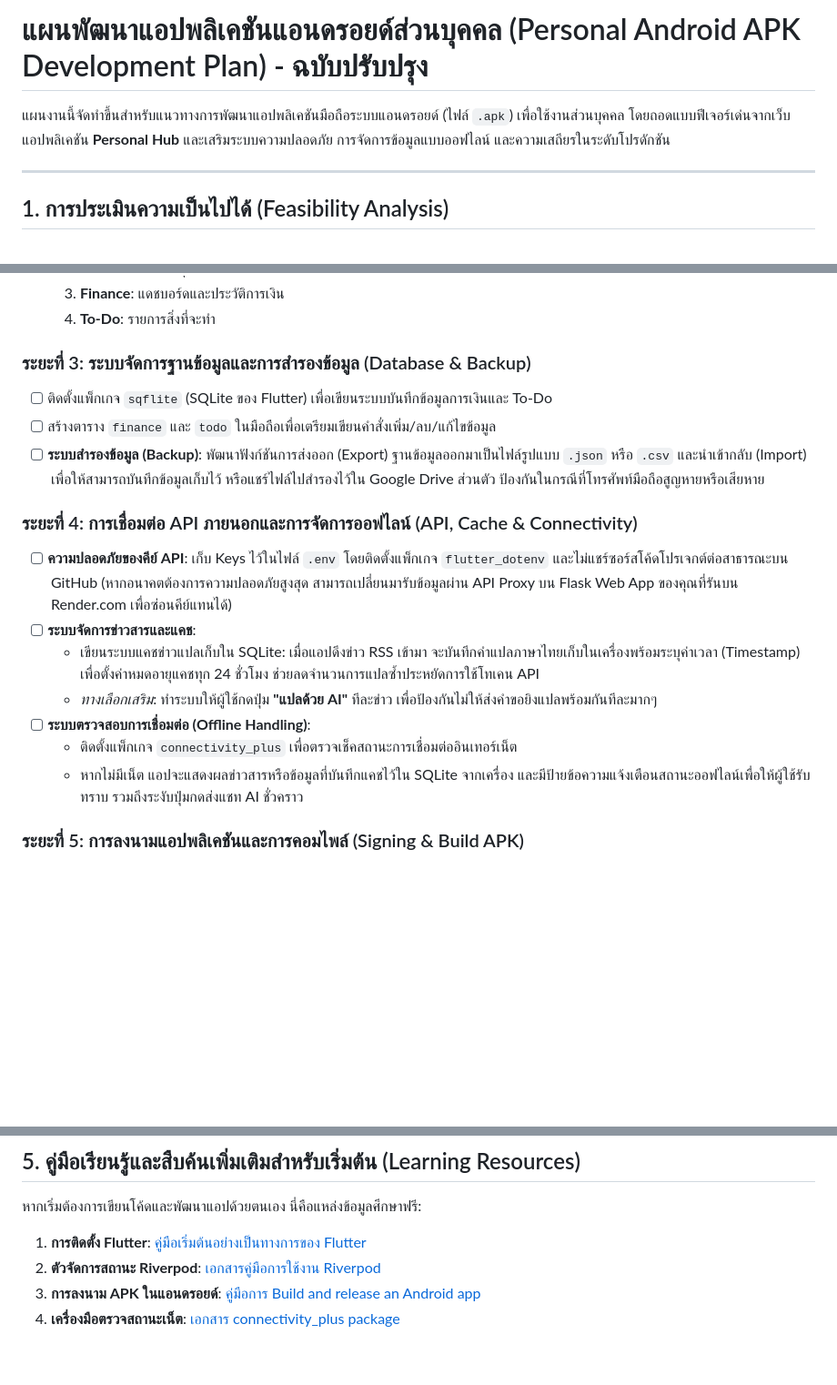
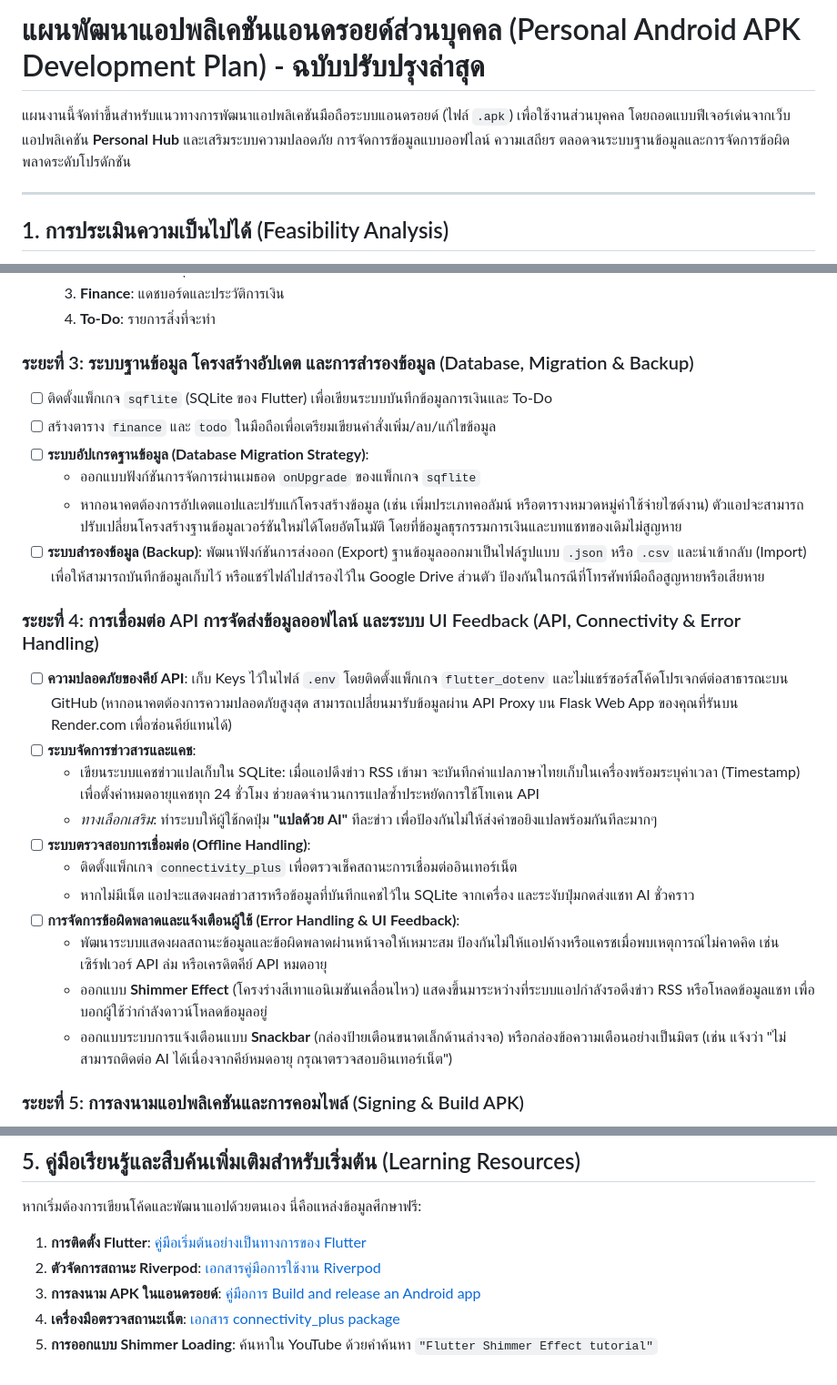
Before and after one commit to wuttiput/Demo-myweb, a Markdown page: android_development_plan.md, 3 parts joined by grey strips. Shown at 91% size. GitHub-like rendering; blank space fills up the shorter version.

Commit message:
docs: add database migration and UI error handling feedback to android development plan

```diff
--- a/android_development_plan.md
+++ b/android_development_plan.md
@@ -1,6 +1,6 @@
-# แผนพัฒนาแอปพลิเคชันแอนดรอยด์ส่วนบุคคล (Personal Android APK Development Plan) - ฉบับปรับปรุง
+# แผนพัฒนาแอปพลิเคชันแอนดรอยด์ส่วนบุคคล (Personal Android APK Development Plan) - ฉบับปรับปรุงล่าสุด
 
-แผนงานนี้จัดทำขึ้นสำหรับแนวทางการพัฒนาแอปพลิเคชันมือถือระบบแอนดรอยด์ (ไฟล์ `.apk`) เพื่อใช้งานส่วนบุคคล โดยถอดแบบฟีเจอร์เด่นจากเว็บแอปพลิเคชัน **Personal Hub** และเสริมระบบความปลอดภัย การจัดการข้อมูลแบบออฟไลน์ และความเสถียรในระดับโปรดักชัน
+แผนงานนี้จัดทำขึ้นสำหรับแนวทางการพัฒนาแอปพลิเคชันมือถือระบบแอนดรอยด์ (ไฟล์ `.apk`) เพื่อใช้งานส่วนบุคคล โดยถอดแบบฟีเจอร์เด่นจากเว็บแอปพลิเคชัน **Personal Hub** และเสริมระบบความปลอดภัย การจัดการข้อมูลแบบออฟไลน์ ความเสถียร ตลอดจนระบบฐานข้อมูลและการจัดการข้อผิดพลาดระดับโปรดักชัน
 
 ---
 
@@ -78,19 +78,26 @@
   3. **Finance**: แดชบอร์ดและประวัติการเงิน
   4. **To-Do**: รายการสิ่งที่จะทำ
 
-### ระยะที่ 3: ระบบจัดการฐานข้อมูลและการสำรองข้อมูล (Database & Backup)
+### ระยะที่ 3: ระบบฐานข้อมูล โครงสร้างอัปเดต และการสำรองข้อมูล (Database, Migration & Backup)
 * [ ] ติดตั้งแพ็กเกจ `sqflite` (SQLite ของ Flutter) เพื่อเขียนระบบบันทึกข้อมูลการเงินและ To-Do
 * [ ] สร้างตาราง `finance` และ `todo` ในมือถือเพื่อเตรียมเขียนคำสั่งเพิ่ม/ลบ/แก้ไขข้อมูล
+* [ ] **ระบบอัปเกรดฐานข้อมูล (Database Migration Strategy)**:
+  - ออกแบบฟังก์ชันการจัดการผ่านเมธอด `onUpgrade` ของแพ็กเกจ `sqflite`
+  - หากอนาคตต้องการอัปเดตแอปและปรับแก้โครงสร้างข้อมูล (เช่น เพิ่มประเภทคอลัมน์ หรือตารางหมวดหมู่ค่าใช้จ่ายไซต์งาน) ตัวแอปจะสามารถปรับเปลี่ยนโครงสร้างฐานข้อมูลเวอร์ชันใหม่ได้โดยอัตโนมัติ โดยที่ข้อมูลธุรกรรมการเงินและบทแชทของเดิมไม่สูญหาย
 * [ ] **ระบบสำรองข้อมูล (Backup)**: พัฒนาฟังก์ชันการส่งออก (Export) ฐานข้อมูลออกมาเป็นไฟล์รูปแบบ `.json` หรือ `.csv` และนำเข้ากลับ (Import) เพื่อให้สามารถบันทึกข้อมูลเก็บไว้ หรือแชร์ไฟล์ไปสำรองไว้ใน Google Drive ส่วนตัว ป้องกันในกรณีที่โทรศัพท์มือถือสูญหายหรือเสียหาย
 
-### ระยะที่ 4: การเชื่อมต่อ API ภายนอกและการจัดการออฟไลน์ (API, Cache & Connectivity)
+### ระยะที่ 4: การเชื่อมต่อ API การจัดส่งข้อมูลออฟไลน์ และระบบ UI Feedback (API, Connectivity & Error Handling)
 * [ ] **ความปลอดภัยของคีย์ API**: เก็บ Keys ไว้ในไฟล์ `.env` โดยติดตั้งแพ็กเกจ `flutter_dotenv` และไม่แชร์ซอร์สโค้ดโปรเจกต์ต่อสาธารณะบน GitHub (หากอนาคตต้องการความปลอดภัยสูงสุด สามารถเปลี่ยนมารับข้อมูลผ่าน API Proxy บน Flask Web App ของคุณที่รันบน Render.com เพื่อซ่อนคีย์แทนได้)
 * [ ] **ระบบจัดการข่าวสารและแคช**:
   - เขียนระบบแคชข่าวแปลเก็บใน SQLite: เมื่อแอปดึงข่าว RSS เข้ามา จะบันทึกคำแปลภาษาไทยเก็บในเครื่องพร้อมระบุค่าเวลา (Timestamp) เพื่อตั้งค่าหมดอายุแคชทุก 24 ชั่วโมง ช่วยลดจำนวนการแปลซ้ำประหยัดการใช้โทเคน API
   - *ทางเลือกเสริม*: ทำระบบให้ผู้ใช้กดปุ่ม **"แปลด้วย AI"** ทีละข่าว เพื่อป้องกันไม่ให้ส่งคำขอยิงแปลพร้อมกันทีละมากๆ
 * [ ] **ระบบตรวจสอบการเชื่อมต่อ (Offline Handling)**:
   - ติดตั้งแพ็กเกจ `connectivity_plus` เพื่อตรวจเช็คสถานะการเชื่อมต่ออินเทอร์เน็ต
-  - หากไม่มีเน็ต แอปจะแสดงผลข่าวสารหรือข้อมูลที่บันทึกแคชไว้ใน SQLite จากเครื่อง และมีป้ายข้อความแจ้งเตือนสถานะออฟไลน์เพื่อให้ผู้ใช้รับทราบ รวมถึงระงับปุ่มกดส่งแชท AI ชั่วคราว
+  - หากไม่มีเน็ต แอปจะแสดงผลข่าวสารหรือข้อมูลที่บันทึกแคชไว้ใน SQLite จากเครื่อง และระงับปุ่มกดส่งแชท AI ชั่วคราว
+* [ ] **การจัดการข้อผิดพลาดและแจ้งเตือนผู้ใช้ (Error Handling & UI Feedback)**:
+  - พัฒนาระบบแสดงผลสถานะข้อมูลและข้อผิดพลาดผ่านหน้าจอให้เหมาะสม ป้องกันไม่ให้แอปค้างหรือแครชเมื่อพบเหตุการณ์ไม่คาดคิด เช่น เซิร์ฟเวอร์ API ล่ม หรือเครดิตคีย์ API หมดอายุ
+  - ออกแบบ **Shimmer Effect** (โครงร่างสีเทาแอนิเมชันเคลื่อนไหว) แสดงขึ้นมาระหว่างที่ระบบแอปกำลังรอดึงข่าว RSS หรือโหลดข้อมูลแชท เพื่อบอกผู้ใช้ว่ากำลังดาวน์โหลดข้อมูลอยู่
+  - ออกแบบระบบการแจ้งเตือนแบบ **Snackbar** (กล่องป้ายเตือนขนาดเล็กด้านล่างจอ) หรือกล่องข้อความเตือนอย่างเป็นมิตร (เช่น แจ้งว่า "ไม่สามารถติดต่อ AI ได้เนื่องจากคีย์หมดอายุ กรุณาตรวจสอบอินเทอร์เน็ต")
 
 ### ระยะที่ 5: การลงนามแอปพลิเคชันและการคอมไพล์ (Signing & Build APK)
 * [ ] **สร้าง Signed Keystore (สำคัญมาก)**:
@@ -118,3 +125,4 @@
 2. **ตัวจัดการสถานะ Riverpod**: [เอกสารคู่มือการใช้งาน Riverpod](https://riverpod.dev/)
 3. **การลงนาม APK ในแอนดรอยด์**: [คู่มือการ Build and release an Android app](https://docs.flutter.dev/deployment/android)
 4. **เครื่องมือตรวจสถานะเน็ต**: [เอกสาร connectivity_plus package](https://pub.dev/packages/connectivity_plus)
+5. **การออกแบบ Shimmer Loading**: ค้นหาใน YouTube ด้วยคำค้นหา `"Flutter Shimmer Effect tutorial"`
```
